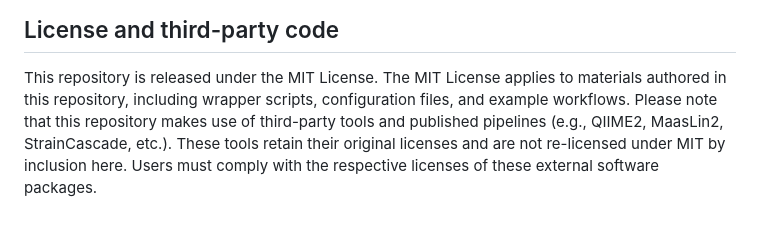
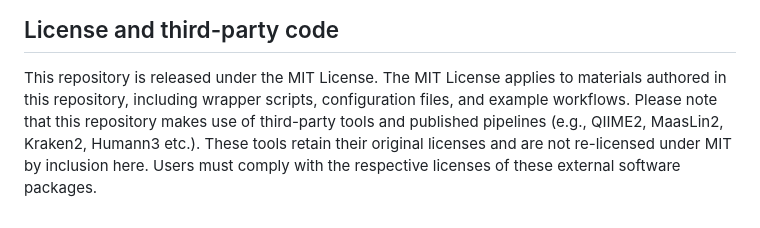
Before and after one commit to yilmazlab/Vivaria-Microbiota, a Markdown page: README.md, the part around the change. Rendered like a GitHub page.

Commit message:
Update third-party tools list in README

```diff
--- a/README.md
+++ b/README.md
@@ -46,4 +46,4 @@ For questions or issues, please contact [Prof.Dr.Bahtiyar Yilmaz : bahtiyar.yilm
 
 ## License and third-party code
 This repository is released under the MIT License. The MIT License applies to materials authored in this repository, including wrapper scripts, configuration files, and example workflows.
-Please note that this repository makes use of third-party tools and published pipelines (e.g., QIIME2, MaasLin2, StrainCascade, etc.). These tools retain their original licenses and are not re-licensed under MIT by inclusion here. Users must comply with the respective licenses of these external software packages.
+Please note that this repository makes use of third-party tools and published pipelines (e.g., QIIME2, MaasLin2, Kraken2, Humann3 etc.). These tools retain their original licenses and are not re-licensed under MIT by inclusion here. Users must comply with the respective licenses of these external software packages.
```
